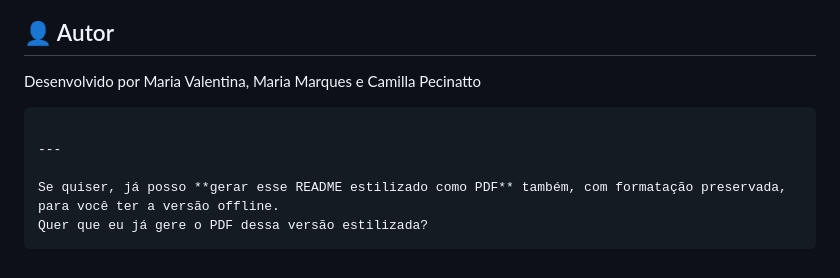
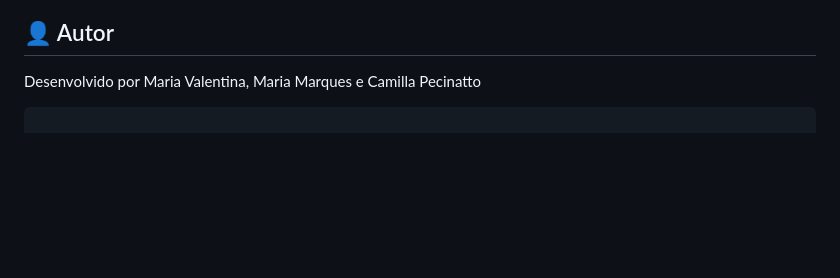
Before and after one commit to mariavalentina05/trabalhobanco, a Markdown page: README.md, the part around the change. GitHub-like rendering; blank space fills up the shorter version.

````diff
--- a/README.md
+++ b/README.md
@@ -127,9 +127,3 @@ void _saveTransaction() async {
 Desenvolvido por Maria Valentina, Maria Marques e Camilla Pecinatto
 
 ```
-
----
-
-Se quiser, já posso **gerar esse README estilizado como PDF** também, com formatação preservada, para você ter a versão offline.
-Quer que eu já gere o PDF dessa versão estilizada?
-```
````
